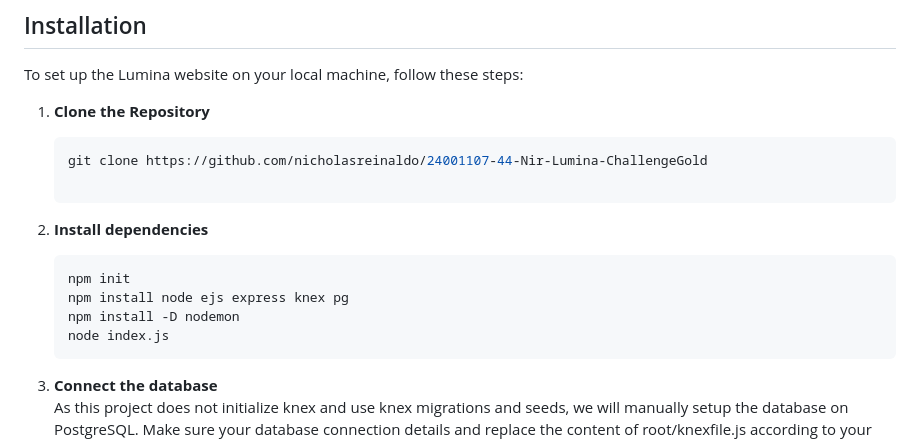
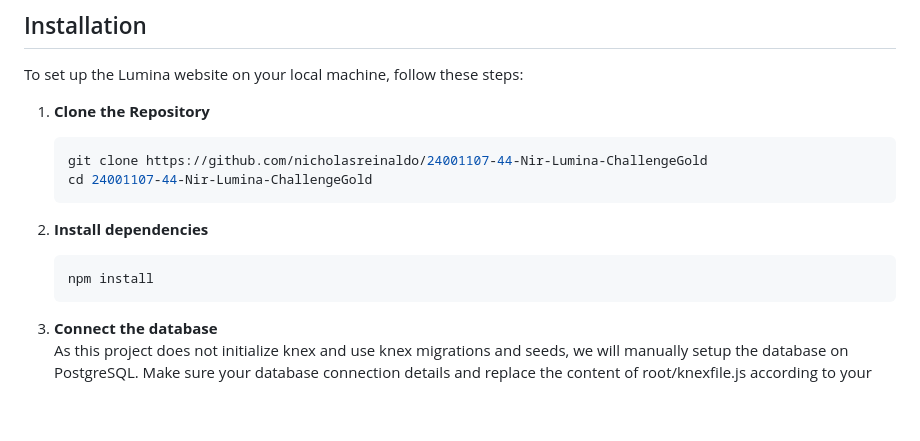
Before and after one commit to nicholasreinaldo/LuminaEcommerce, a Markdown page: README.md, the part around the change. Rendered like a GitHub page; blank space fills up the shorter version.

````diff
--- a/README.md
+++ b/README.md
@@ -31,15 +31,12 @@ To set up the Lumina website on your local machine, follow these steps:
 
    ```bash
    git clone https://github.com/nicholasreinaldo/24001107-44-Nir-Lumina-ChallengeGold
-
+   cd 24001107-44-Nir-Lumina-ChallengeGold
    ```
 
 2. **Install dependencies**
    ```bash
-   npm init
-   npm install node ejs express knex pg
-   npm install -D nodemon
-   node index.js
+   npm install
    ```
 3. **Connect the database**
    <br/>As this project does not initialize knex and use knex migrations and seeds, we will manually setup the database on PostgreSQL.
````
